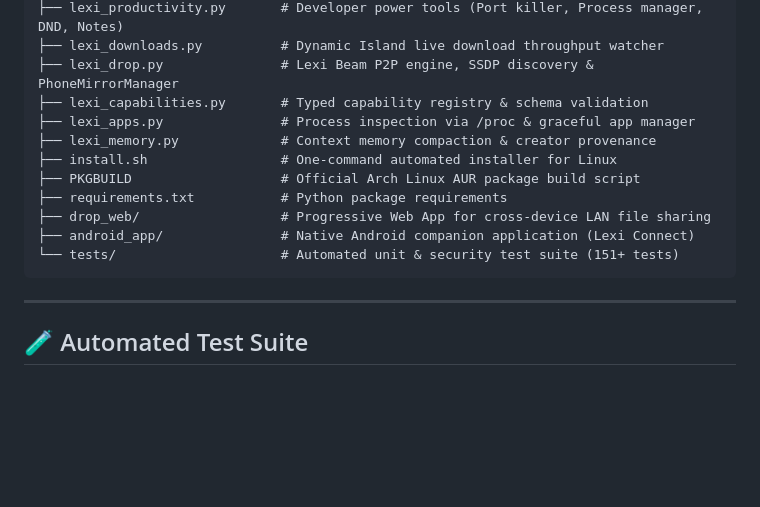
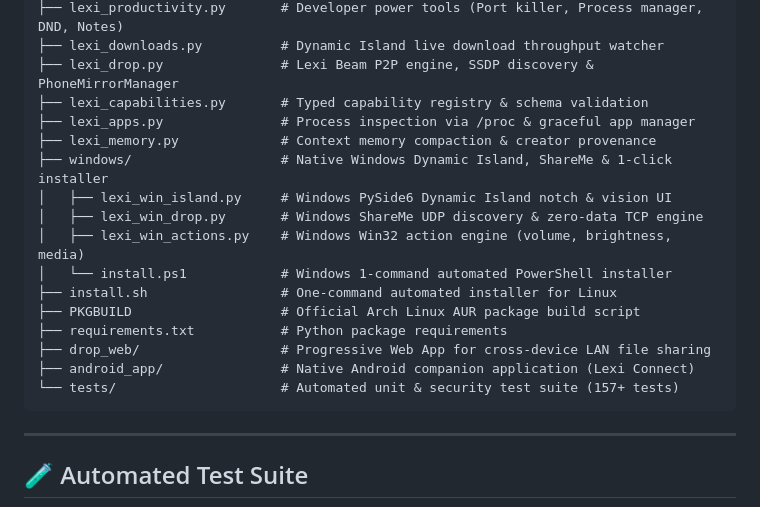
Before and after one commit to shakeel-777/lexi-copilot, a Markdown page: README.md, the part around one of its changes. Rendered like a GitHub page; blank space fills up the shorter version.

````diff
--- a/README.md
+++ b/README.md
@@ -143,12 +162,17 @@ mochi-copilot/
 ├── lexi_capabilities.py       # Typed capability registry & schema validation
 ├── lexi_apps.py               # Process inspection via /proc & graceful app manager
 ├── lexi_memory.py             # Context memory compaction & creator provenance
+├── windows/                   # Native Windows Dynamic Island, ShareMe & 1-click installer
+│   ├── lexi_win_island.py     # Windows PySide6 Dynamic Island notch & vision UI
+│   ├── lexi_win_drop.py       # Windows ShareMe UDP discovery & zero-data TCP engine
+│   ├── lexi_win_actions.py    # Windows Win32 action engine (volume, brightness, media)
+│   └── install.ps1            # Windows 1-command automated PowerShell installer
 ├── install.sh                 # One-command automated installer for Linux
 ├── PKGBUILD                   # Official Arch Linux AUR package build script
 ├── requirements.txt           # Python package requirements
 ├── drop_web/                  # Progressive Web App for cross-device LAN file sharing
 ├── android_app/               # Native Android companion application (Lexi Connect)
-└── tests/                     # Automated unit & security test suite (151+ tests)
+└── tests/                     # Automated unit & security test suite (157+ tests)
 ```
 
 ---
````
Also changed, not shown: other parts of README.md (+25 -6 lines).
